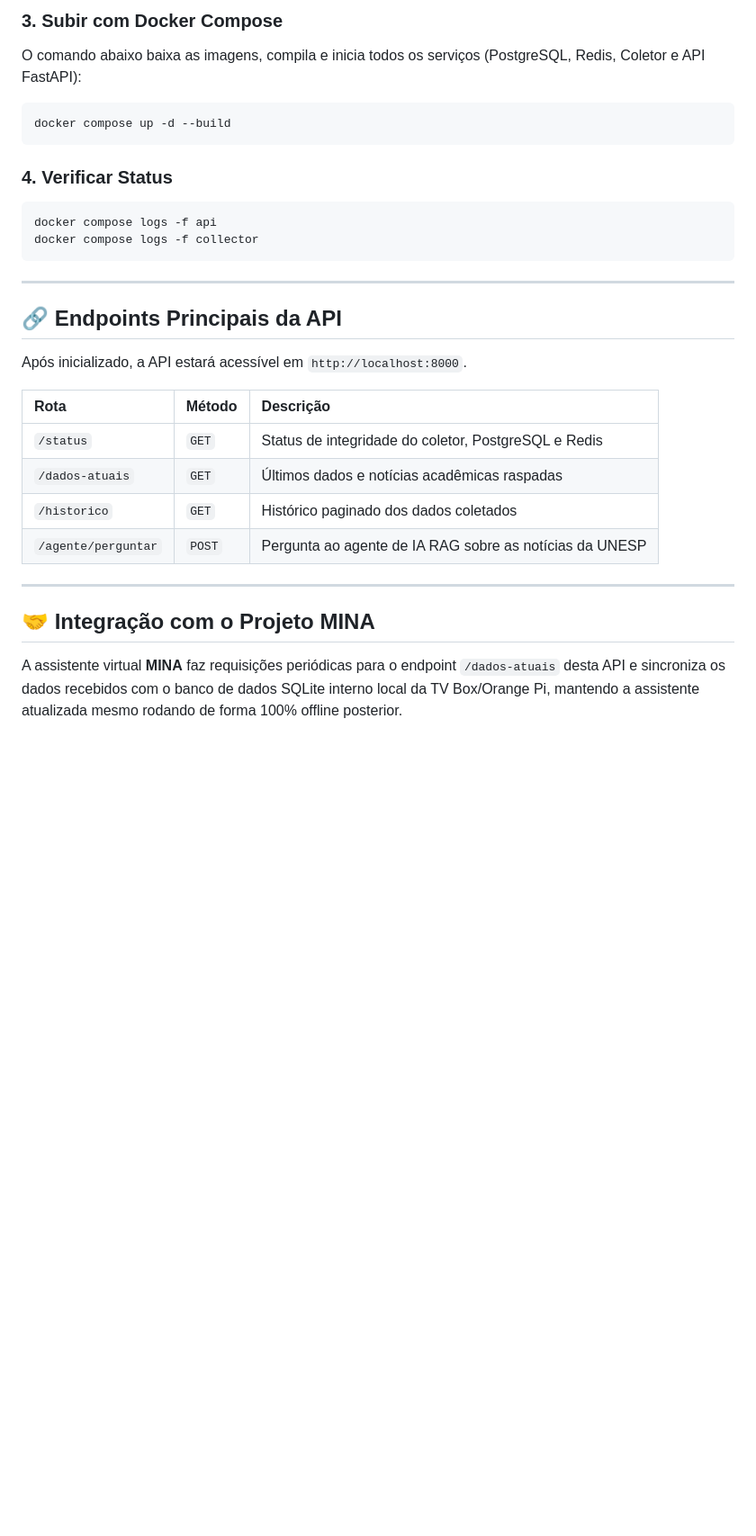
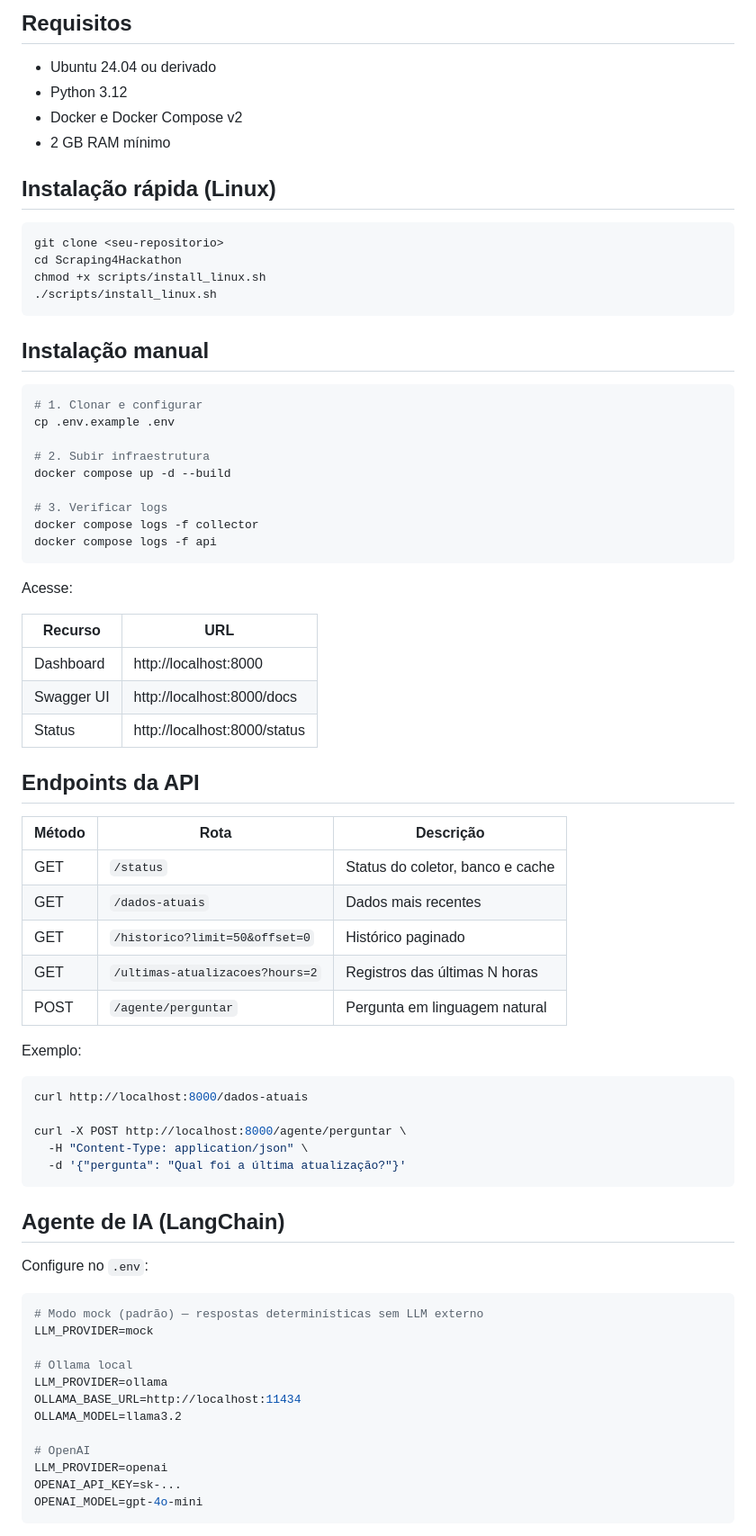
Before and after one commit to alguemaiYT/Scraping4Hackathon, a Markdown page: README.md, the part around one of its changes. Shown at 90% size. Rendered like a GitHub page; blank space fills up the shorter version.

Commit message:
revert: rollback README.md to previous version

````diff
--- a/README.md
+++ b/README.md
@@ -52,31 +38,79 @@ cp .env.example .env
 ```
 
-### 3. Subir com Docker Compose
-O comando abaixo baixa as imagens, compila e inicia todos os serviços (PostgreSQL, Redis, Coletor e API FastAPI):
+## Requisitos
+
+- Ubuntu 24.04 ou derivado
+- Python 3.12
+- Docker e Docker Compose v2
+- 2 GB RAM mínimo
+
+## Instalação rápida (Linux)
+
 ```bash
-docker compose up -d --build
+git clone <seu-repositorio>
+cd Scraping4Hackathon
+chmod +x scripts/install_linux.sh
+./scripts/install_linux.sh
 ```
 
-### 4. Verificar Status
+## Instalação manual
+
 ```bash
+# 1. Clonar e configurar
+cp .env.example .env
+
+# 2. Subir infraestrutura
+docker compose up -d --build
+
+# 3. Verificar logs
+docker compose logs -f collector
 docker compose logs -f api
-docker compose logs -f collector
 ```
 
----
+Acesse:
 
-## 🔗 Endpoints Principais da API
+| Recurso | URL |
+|---------|-----|
+| Dashboard | http://localhost:8000 |
+| Swagger UI | http://localhost:8000/docs |
+| Status | http://localhost:8000/status |
 
-Após inicializado, a API estará acessível em `http://localhost:8000`.
+## Endpoints da API
 
-| Rota | Método | Descrição |
-| :--- | :--- | :--- |
-| `/status` | `GET` | Status de integridade do coletor, PostgreSQL e Redis |
-| `/dados-atuais` | `GET` | Últimos dados e notícias acadêmicas raspadas |
-| `/historico` | `GET` | Histórico paginado dos dados coletados |
-| `/agente/perguntar` | `POST` | Pergunta ao agente de IA RAG sobre as notícias da UNESP |
+| Método | Rota | Descrição |
+|--------|------|-----------|
+| GET | `/status` | Status do coletor, banco e cache |
+| GET | `/dados-atuais` | Dados mais recentes |
+| GET | `/historico?limit=50&offset=0` | Histórico paginado |
+| GET | `/ultimas-atualizacoes?hours=2` | Registros das últimas N horas |
+| POST | `/agente/perguntar` | Pergunta em linguagem natural |
 
----
+Exemplo:
 
-## 🤝 Integração com o Projeto MINA
-A assistente virtual **MINA** faz requisições periódicas para o endpoint `/dados-atuais` desta API e sincroniza os dados recebidos com o banco de dados SQLite interno local da TV Box/Orange Pi, mantendo a assistente atualizada mesmo rodando de forma 100% offline posterior.
+```bash
+curl http://localhost:8000/dados-atuais
+
+curl -X POST http://localhost:8000/agente/perguntar \
+  -H "Content-Type: application/json" \
+  -d '{"pergunta": "Qual foi a última atualização?"}'
+```
+
+## Agente de IA (LangChain)
+
+Configure no `.env`:
+
+```env
+# Modo mock (padrão) — respostas determinísticas sem LLM externo
+LLM_PROVIDER=mock
+
+# Ollama local
+LLM_PROVIDER=ollama
+OLLAMA_BASE_URL=http://localhost:11434
+OLLAMA_MODEL=llama3.2
+
+# OpenAI
+LLM_PROVIDER=openai
+OPENAI_API_KEY=sk-...
+OPENAI_MODEL=gpt-4o-mini
+```
+
````
Also changed, not shown: other parts of README.md (+94 -43 lines).
